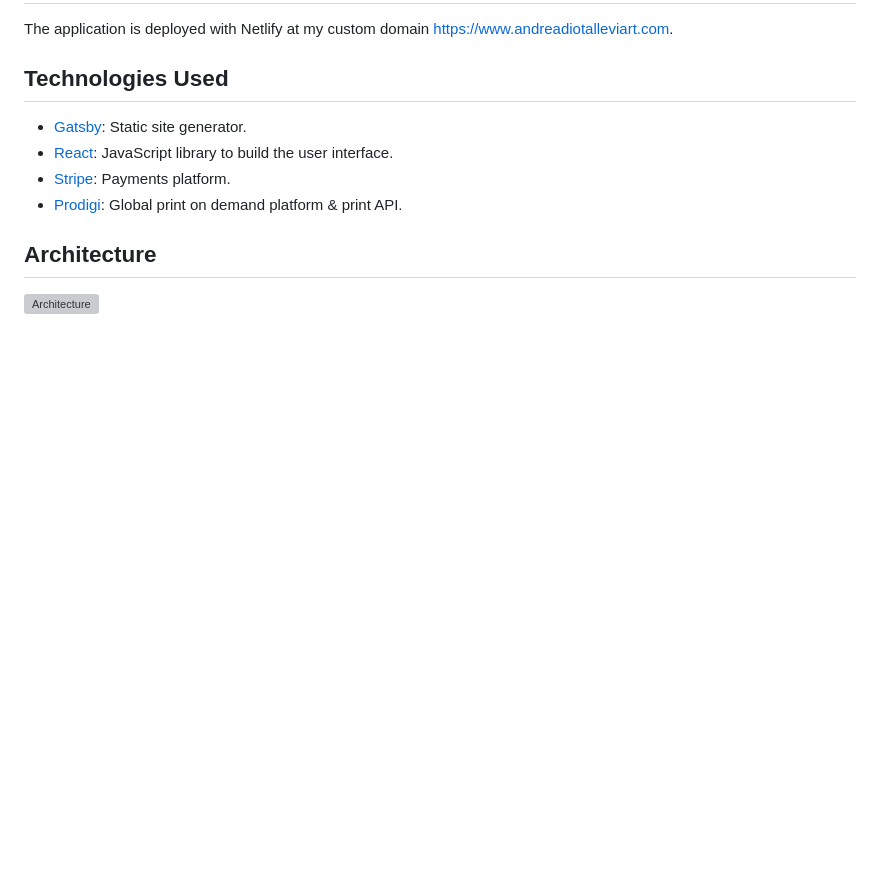
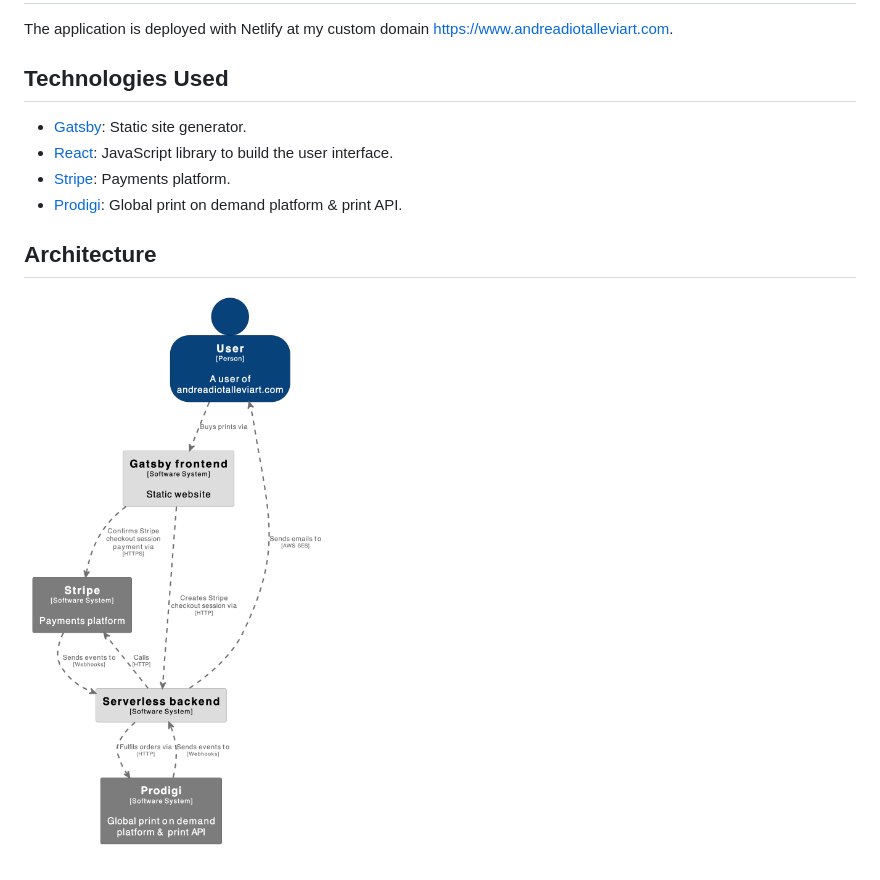
Before and after one commit to AndreaDiotallevi/andreadiotalleviart.com, a Markdown page: README.md, the part around the change. Rendered like a GitHub page; pictures changed too: docs/context-diagram.png (added); blank space fills up the shorter version; grey boxes are pictures that could not be loaded.

Commit message:
docs: update architectural diagrams

```diff
--- a/README.md
+++ b/README.md
@@ -17,4 +17,4 @@ The application is deployed with Netlify at my custom domain [https://www.andrea
 
 ## Architecture
 
-![Architecture](./docs/context.svg)
+![Architecture](./docs/context-diagram.png)
```
Also changed, not shown: docs/container-diagram.png (added), 2 other files.
